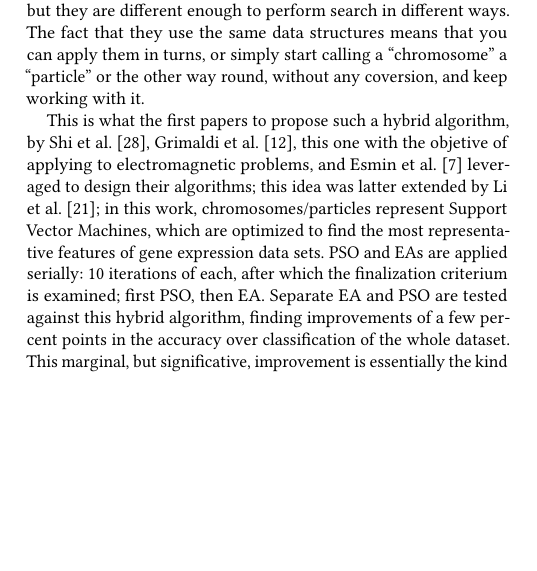
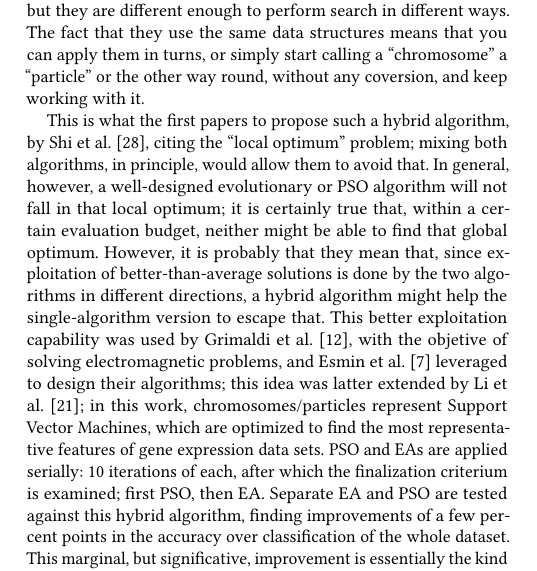
Before and after one commit to mariosky/2020-Gecco-GA-PSO, a LaTeX paper (gecco.tex, which reads gecco-body.tex): part of one column of page 2 of 7, cut so that both start at the same text, the shorter picture padded with empty space. Compiled offline with pdfLaTeX.

Commit message:
Draft almost finished
Missing some references and also expanded explanation of existing references, which I can't access from the plane.

Refs #2

```diff
--- a/gecco-body.tex
+++ b/gecco-body.tex
@@ -147,10 +147,19 @@ calling a ``chromosome'' a ``particle'' or the other way round,
 without any coversion, and keep working with it.
 
 This is what the first papers to propose such a hybrid algorithm, by
-Shi et al. \cite{shi2003hybrid}, Grimaldi et al. \cite{grimaldi2005genetical}, % But
+Shi et al. \cite{shi2003hybrid}, citing the ``local optimum'' problem;
+mixing both algorithms, in principle, would allow them to avoid
+that. In general, however, a well-designed evolutionary or PSO
+algorithm will not fall in that local optimum; it is certainly true
+that, within a certain evaluation budget, neither might be able to
+find that global optimum. However, it is probably that they mean that,
+since exploitation of better-than-average solutions is done by the two
+algorithms in different directions, a hybrid algorithm might help the
+single-algorithm version to escape that.
+This better exploitation capability was used by Grimaldi et al. \cite{grimaldi2005genetical}, % But
                                 % I don't have the paper and I'll have
                                 % to check - JJ
-this one with the objetive of applying to electromagnetic problems,
+with the objetive of solving electromagnetic problems,
 and Esmin et al. \cite{esmin2006hybrid} leveraged to design their
 algorithms; this idea was
 latter extended by Li et al. \cite{li2008gene}; in this work,
```
